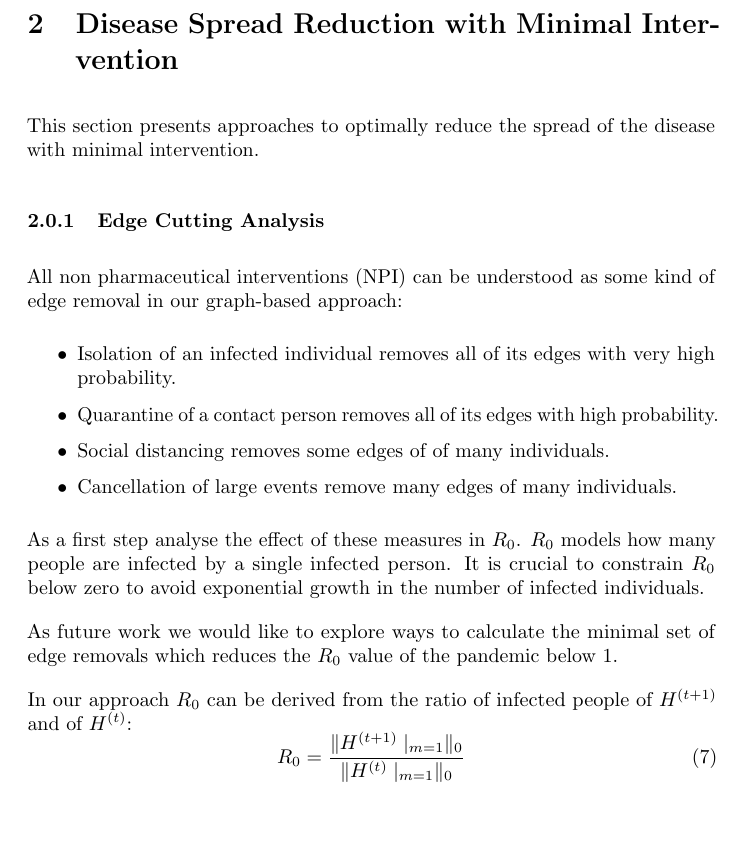
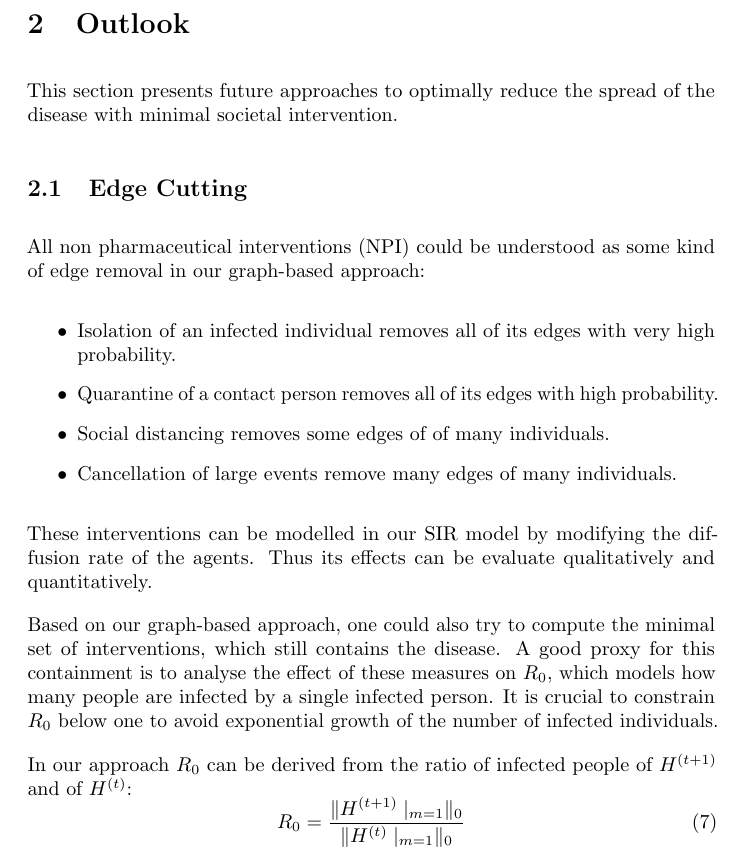
Before and after one commit to PellelNitram/corona_contact_tracing, a LaTeX paper (docs/corona_contact_tracing.tex, which reads docs/outlook.tex): part of page 6 of 8, cut at the place of the change, the shorter picture padded with empty space. Compiled offline with pdfLaTeX.

Commit message:
rewrite some of outlook

```diff
--- a/docs/outlook.tex
+++ b/docs/outlook.tex
@@ -1,25 +1,25 @@
-% !TeX root = ./algorithm_notes.tex
+% !TeX root = ./corona_contact_tracing.tex
 % chktex-file 46
 % !TeX spellcheck = en-GB
 % !TeX encoding = utf8
 
-\section{Disease Spread Reduction with Minimal Intervention}
-This section presents approaches to optimally reduce the spread of the disease with minimal intervention.
+\section{Outlook}
+This section presents future approaches to optimally reduce the spread of the disease with minimal societal intervention.
 
-\subsubsection{Edge Cutting Analysis}
-All non pharmaceutical interventions (NPI) can be understood as some kind of edge removal in our graph-based approach:
+\subsection{Edge Cutting}
+All non pharmaceutical interventions (NPI) could be understood as some kind of edge removal in our graph-based approach:
 \begin{itemize}
 	\item Isolation of an infected individual removes all of its edges with very high probability.
 	\item Quarantine of a contact person removes all of its edges with high probability.
 	\item Social distancing removes some edges of of many individuals.
 	\item Cancellation of large events remove many edges of many individuals.
 \end{itemize}
-As a first step analyse the effect of these measures in $R_0$.
-$R_0$ models how many people are infected by a single infected person.
-It is crucial to constrain $R_0$ below zero to avoid exponential growth in the number of infected individuals.
+These interventions can be modelled in our SIR model by modifying the diffusion rate of the agents.
+Thus its effects can be evaluate qualitatively and quantitatively.
 
-
-As future work we would like to explore ways to calculate the minimal set of edge removals which reduces the $R_0$ value of the pandemic below $1$.
+Based on our graph-based approach, one could also try to compute the minimal set of interventions, which still contains the disease.
+A good proxy for this containment is to analyse the effect of these measures on $R_0$, which models how many people are infected by a single infected person.
+It is crucial to constrain $R_0$ below one to avoid exponential growth of the number of infected individuals.
 
 In our approach $R_0$ can be derived from the ratio of infected people of $H^{(t+1)}$ and of $H^{(t)}$:
 \begin{equation}
```
Also changed, not shown: docs/algorithm_notex.tex (+1 -1 lines), docs/appendix.tex (+1 -1 lines), docs/corona_contact_tracing.tex (+1 -1 lines), docs/outlook.tex (7 more changed lines).
